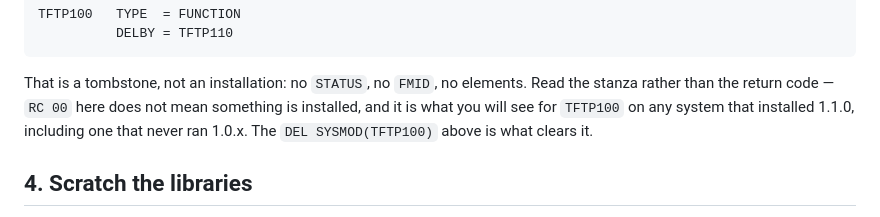
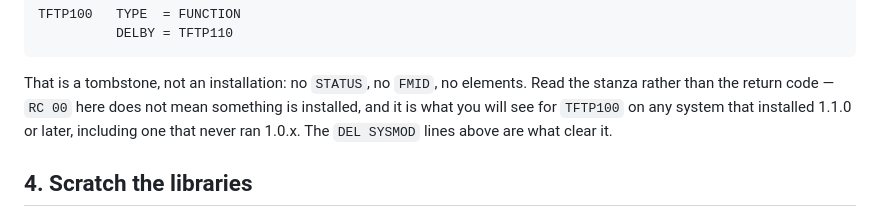
Before and after one commit to mvslovers/ftpd, a Markdown page: doc/uninstall.md, the part around one of its changes. GitHub-like rendering.

```diff
--- a/doc/uninstall.md
+++ b/doc/uninstall.md
@@ -130,8 +147,8 @@ TFTP100   TYPE  = FUNCTION
 That is a tombstone, not an installation: no `STATUS`, no `FMID`, no elements.
 Read the stanza rather than the return code — `RC 00` here does not mean
 something is installed, and it is what you will see for `TFTP100` on any system
-that installed 1.1.0, including one that never ran 1.0.x. The `DEL
-SYSMOD(TFTP100)` above is what clears it.
+that installed 1.1.0 or later, including one that never ran 1.0.x. The `DEL
+SYSMOD` lines above are what clear it.
 
 ## 4. Scratch the libraries
 
```
Also changed, not shown: other parts of doc/uninstall.md (+32 -15 lines).
